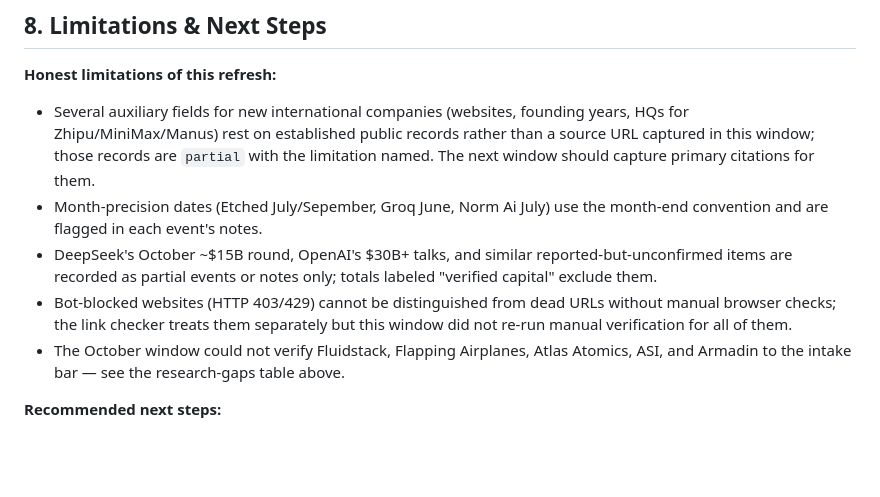
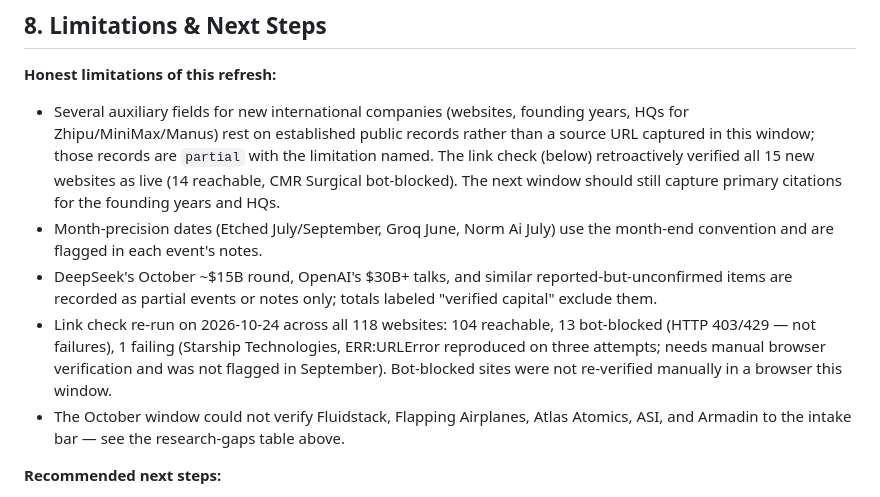
Before and after one commit to AdilShamim8/Awesome-AI_ML-Startups, a Markdown page: docs/DATA_AUDIT_2026-10-24.md, the part around the change. GitHub-like rendering; blank space fills up the shorter version.

Commit message:
docs(audit): record the actual link-check run and its one failure
Update the limitations section with the real 2026-10-24 link-check
results (104 reachable / 13 bot-blocked / 1 failing) instead of the
pre-run placeholder language, and note that the check retroactively
validated all 15 new-company websites.

```diff
--- a/docs/DATA_AUDIT_2026-10-24.md
+++ b/docs/DATA_AUDIT_2026-10-24.md
@@ -172,10 +172,10 @@ Plus context-notes updates (no round changes): OpenAI, Anthropic, Perplexity, Sc
 ## 8. Limitations & Next Steps
 
 **Honest limitations of this refresh:**
-- Several auxiliary fields for new international companies (websites, founding years, HQs for Zhipu/MiniMax/Manus) rest on established public records rather than a source URL captured in this window; those records are `partial` with the limitation named. The next window should capture primary citations for them.
-- Month-precision dates (Etched July/Sepember, Groq June, Norm Ai July) use the month-end convention and are flagged in each event's notes.
+- Several auxiliary fields for new international companies (websites, founding years, HQs for Zhipu/MiniMax/Manus) rest on established public records rather than a source URL captured in this window; those records are `partial` with the limitation named. The link check (below) retroactively verified all 15 new websites as live (14 reachable, CMR Surgical bot-blocked). The next window should still capture primary citations for the founding years and HQs.
+- Month-precision dates (Etched July/September, Groq June, Norm Ai July) use the month-end convention and are flagged in each event's notes.
 - DeepSeek's October ~$15B round, OpenAI's $30B+ talks, and similar reported-but-unconfirmed items are recorded as partial events or notes only; totals labeled "verified capital" exclude them.
-- Bot-blocked websites (HTTP 403/429) cannot be distinguished from dead URLs without manual browser checks; the link checker treats them separately but this window did not re-run manual verification for all of them.
+- Link check re-run on 2026-10-24 across all 118 websites: 104 reachable, 13 bot-blocked (HTTP 403/429 — not failures), 1 failing (Starship Technologies, ERR:URLError reproduced on three attempts; needs manual browser verification and was not flagged in September). Bot-blocked sites were not re-verified manually in a browser this window.
 - The October window could not verify Fluidstack, Flapping Airplanes, Atlas Atomics, ASI, and Armadin to the intake bar — see the research-gaps table above.
 
 **Recommended next steps:**
```
